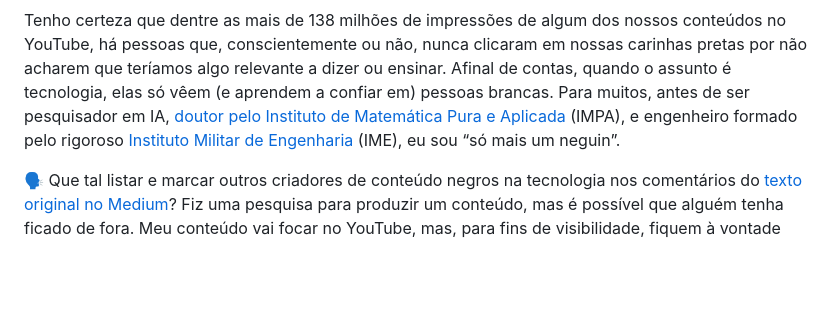
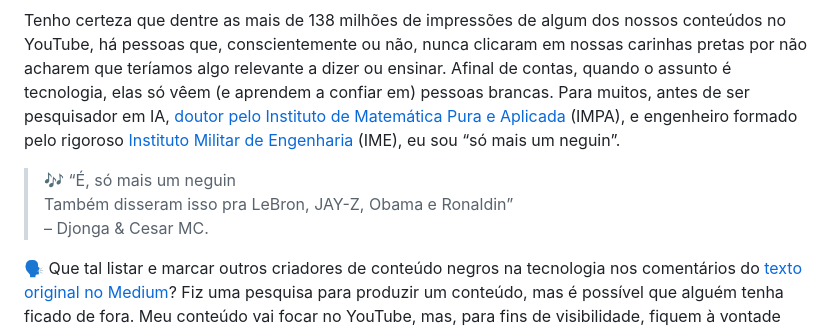
Before and after one commit to pgdinamica/site, a Markdown page: content/blog/2025-11-20-estamos-na-edicao-do-mes-da-revista-piaui.md, the part around the change. GitHub-like rendering; blank space fills up the shorter version.

Commit message:
Adiciona a citação de Djonga & Cesar MC ao texto da piauí
Co-Authored-By: Claude Opus 5.5 <noreply@anthropic.com>

```diff
--- a/content/blog/2025-11-20-estamos-na-edicao-do-mes-da-revista-piaui.md
+++ b/content/blog/2025-11-20-estamos-na-edicao-do-mes-da-revista-piaui.md
@@ -26,4 +26,8 @@ A gente não ganha nada ficando isolados em meio a poucas pessoas negras no merc
 
 Tenho certeza que dentre as mais de 138 milhões de impressões de algum dos nossos conteúdos no YouTube, há pessoas que, conscientemente ou não, nunca clicaram em nossas carinhas pretas por não acharem que teríamos algo relevante a dizer ou ensinar. Afinal de contas, quando o assunto é tecnologia, elas só vêem (e aprendem a confiar em) pessoas brancas. Para muitos, antes de ser pesquisador em IA, [doutor pelo Instituto de Matemática Pura e Aplicada](https://youtu.be/C2XCaim3CX4) (IMPA), e engenheiro formado pelo rigoroso [Instituto Militar de Engenharia](https://youtube.com/playlist?list=PL5TJqBvpXQv75QuBRacjav2S8-aUmN3fk) (IME), eu sou “só mais um neguin”.
 
+> 🎶 “É, só mais um neguin
+> Também disseram isso pra LeBron, JAY-Z, Obama e Ronaldin”
+> – Djonga & Cesar MC.
+
 🗣️ Que tal listar e marcar outros criadores de conteúdo negros na tecnologia nos comentários do [texto original no Medium](https://medium.com/programacaodinamica/estamos-na-edi%C3%A7%C3%A3o-do-m%C3%AAs-da-revista-piau%C3%AD-1288c618910b)? Fiz uma pesquisa para produzir um conteúdo, mas é possível que alguém tenha ficado de fora. Meu conteúdo vai focar no YouTube, mas, para fins de visibilidade, fiquem à vontade para listar criadores de quaisquer redes.
```
